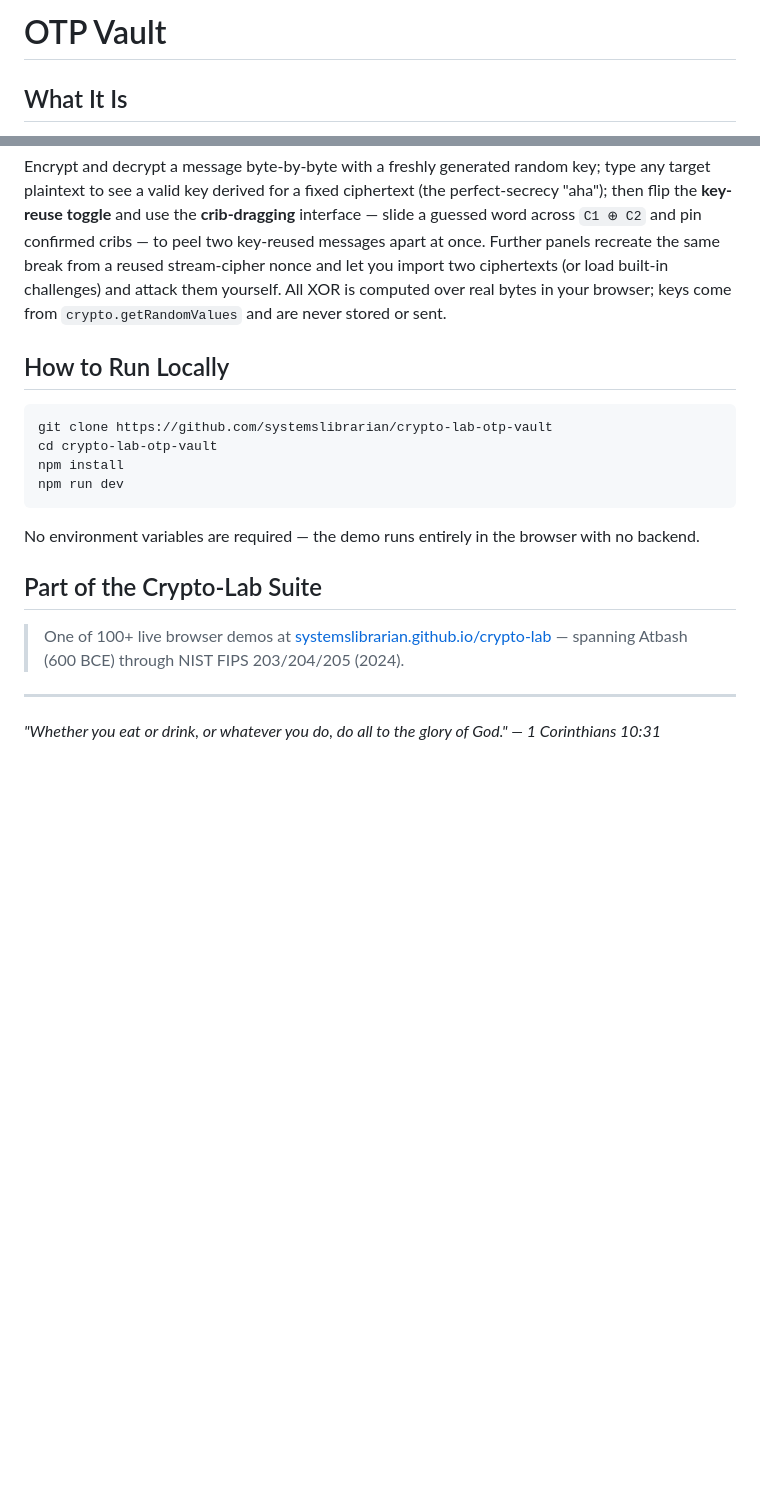
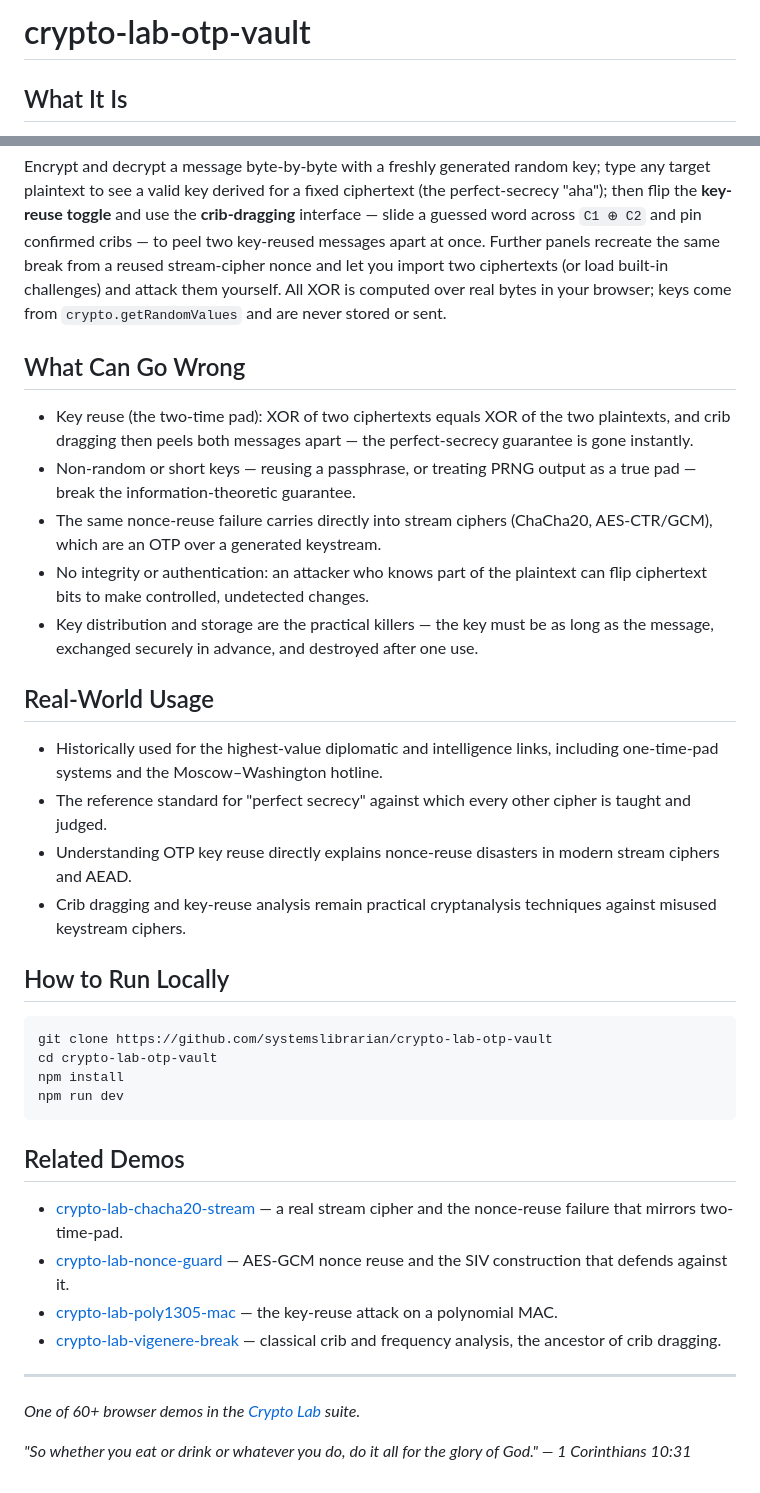
Before and after one commit to systemslibrarian/crypto-lab-otp-vault, a Markdown page: README.md, 2 parts joined by grey strips. GitHub-like rendering; blank space fills up the shorter version.

Commit message:
docs: normalize README to canonical crypto-lab template + Related Demos
Uniform sections (What It Is / When to Use It / Live Demo / What Can Go Wrong /
Real-World Usage / How to Run Locally / Related Demos), standardized live-demo
link and footer. Prose preserved; analysis sections grounded in the demo's subject.

Co-Authored-By: Claude Opus 4.8 (1M context) <noreply@anthropic.com>

````diff
--- a/README.md
+++ b/README.md
@@ -1,4 +1,4 @@
-# OTP Vault
+# crypto-lab-otp-vault
 
 ## What It Is
 
@@ -41,6 +41,21 @@ let you import two ciphertexts (or load built-in challenges) and attack them you
 XOR is computed over real bytes in your browser; keys come from `crypto.getRandomValues` and
 are never stored or sent.
 
+## What Can Go Wrong
+
+- Key reuse (the two-time pad): XOR of two ciphertexts equals XOR of the two plaintexts, and crib dragging then peels both messages apart — the perfect-secrecy guarantee is gone instantly.
+- Non-random or short keys — reusing a passphrase, or treating PRNG output as a true pad — break the information-theoretic guarantee.
+- The same nonce-reuse failure carries directly into stream ciphers (ChaCha20, AES-CTR/GCM), which are an OTP over a generated keystream.
+- No integrity or authentication: an attacker who knows part of the plaintext can flip ciphertext bits to make controlled, undetected changes.
+- Key distribution and storage are the practical killers — the key must be as long as the message, exchanged securely in advance, and destroyed after one use.
+
+## Real-World Usage
+
+- Historically used for the highest-value diplomatic and intelligence links, including one-time-pad systems and the Moscow–Washington hotline.
+- The reference standard for "perfect secrecy" against which every other cipher is taught and judged.
+- Understanding OTP key reuse directly explains nonce-reuse disasters in modern stream ciphers and AEAD.
+- Crib dragging and key-reuse analysis remain practical cryptanalysis techniques against misused keystream ciphers.
+
 ## How to Run Locally
 
 ```bash
@@ -50,15 +65,15 @@ npm install
 npm run dev
 ```
 
-No environment variables are required — the demo runs entirely in the browser with no
-backend.
+## Related Demos
 
-## Part of the Crypto-Lab Suite
-
-> One of 100+ live browser demos at
-> [systemslibrarian.github.io/crypto-lab](https://systemslibrarian.github.io/crypto-lab/)
-> — spanning Atbash (600 BCE) through NIST FIPS 203/204/205 (2024).
+- [crypto-lab-chacha20-stream](https://systemslibrarian.github.io/crypto-lab-chacha20-stream/) — a real stream cipher and the nonce-reuse failure that mirrors two-time-pad.
+- [crypto-lab-nonce-guard](https://systemslibrarian.github.io/crypto-lab-nonce-guard/) — AES-GCM nonce reuse and the SIV construction that defends against it.
+- [crypto-lab-poly1305-mac](https://systemslibrarian.github.io/crypto-lab-poly1305-mac/) — the key-reuse attack on a polynomial MAC.
+- [crypto-lab-vigenere-break](https://systemslibrarian.github.io/crypto-lab-vigenere-break/) — classical crib and frequency analysis, the ancestor of crib dragging.
 
 ---
 
-*"Whether you eat or drink, or whatever you do, do all to the glory of God." — 1 Corinthians 10:31*
+*One of 60+ browser demos in the [Crypto Lab](https://crypto-lab.systemslibrarian.dev/) suite.*
+
+*"So whether you eat or drink or whatever you do, do it all for the glory of God." — 1 Corinthians 10:31*
````
